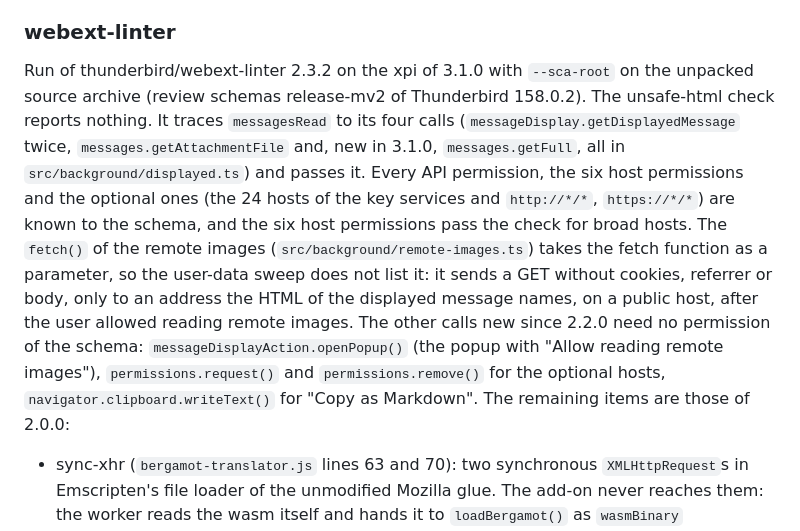
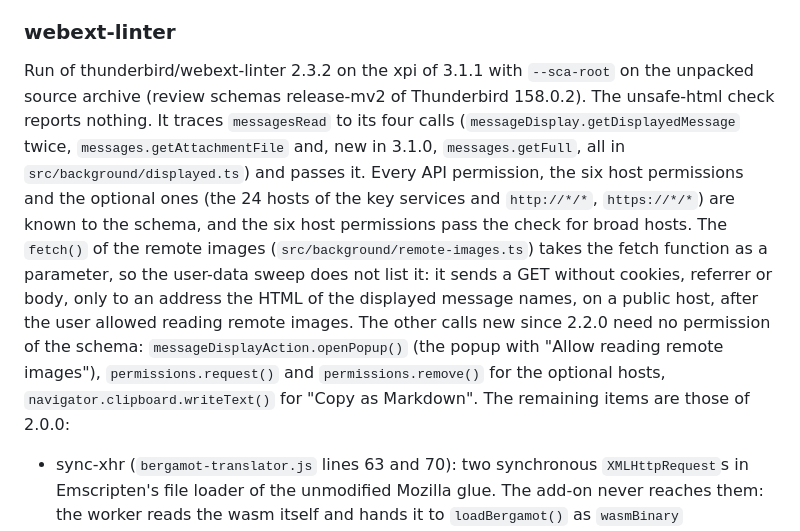
Before and after one commit to willlllliams/thunderbird-translate, a Markdown page: store/reviewer-notes.md, the part around the change. Rendered like a GitHub page.

Commit message:
Reviewer notes: the webext-linter run of 3.1.1

```diff
--- a/store/reviewer-notes.md
+++ b/store/reviewer-notes.md
@@ -137,7 +137,7 @@ Ollama and LM Studio are AI servers that run on the user's own computer. Their p
 
 ### webext-linter
 
-Run of thunderbird/webext-linter 2.3.2 on the xpi of 3.1.0 with `--sca-root` on the unpacked source archive (review schemas release-mv2 of Thunderbird 158.0.2). The unsafe-html check reports nothing. It traces `messagesRead` to its four calls (`messageDisplay.getDisplayedMessage` twice, `messages.getAttachmentFile` and, new in 3.1.0, `messages.getFull`, all in `src/background/displayed.ts`) and passes it. Every API permission, the six host permissions and the optional ones (the 24 hosts of the key services and `http://*/*`, `https://*/*`) are known to the schema, and the six host permissions pass the check for broad hosts. The `fetch()` of the remote images (`src/background/remote-images.ts`) takes the fetch function as a parameter, so the user-data sweep does not list it: it sends a GET without cookies, referrer or body, only to an address the HTML of the displayed message names, on a public host, after the user allowed reading remote images. The other calls new since 2.2.0 need no permission of the schema: `messageDisplayAction.openPopup()` (the popup with "Allow reading remote images"), `permissions.request()` and `permissions.remove()` for the optional hosts, `navigator.clipboard.writeText()` for "Copy as Markdown". The remaining items are those of 2.0.0:
+Run of thunderbird/webext-linter 2.3.2 on the xpi of 3.1.1 with `--sca-root` on the unpacked source archive (review schemas release-mv2 of Thunderbird 158.0.2). The unsafe-html check reports nothing. It traces `messagesRead` to its four calls (`messageDisplay.getDisplayedMessage` twice, `messages.getAttachmentFile` and, new in 3.1.0, `messages.getFull`, all in `src/background/displayed.ts`) and passes it. Every API permission, the six host permissions and the optional ones (the 24 hosts of the key services and `http://*/*`, `https://*/*`) are known to the schema, and the six host permissions pass the check for broad hosts. The `fetch()` of the remote images (`src/background/remote-images.ts`) takes the fetch function as a parameter, so the user-data sweep does not list it: it sends a GET without cookies, referrer or body, only to an address the HTML of the displayed message names, on a public host, after the user allowed reading remote images. The other calls new since 2.2.0 need no permission of the schema: `messageDisplayAction.openPopup()` (the popup with "Allow reading remote images"), `permissions.request()` and `permissions.remove()` for the optional hosts, `navigator.clipboard.writeText()` for "Copy as Markdown". The remaining items are those of 2.0.0:
 
 - sync-xhr (`bergamot-translator.js` lines 63 and 70): two synchronous `XMLHttpRequest`s in Emscripten's file loader of the unmodified Mozilla glue. The add-on never reaches them: the worker reads the wasm itself and hands it to `loadBergamot()` as `wasmBinary` (`src/offline/bergamot/worker.ts`, `worker-core.ts`), and the glue then skips its loader. The file is declared in `VENDOR.md`; in a source code review the linter reads vendoring from the archive only, so it scans the shipped copy as if it were authored.
 - vendor source not auditable (info): the glue is not published on npm; its source is the Firefox repository at a fixed commit, and the sha256 matches.
```
Also changed, not shown: store/reviewer-notes.zh-CN.md (+1 -1 lines).
